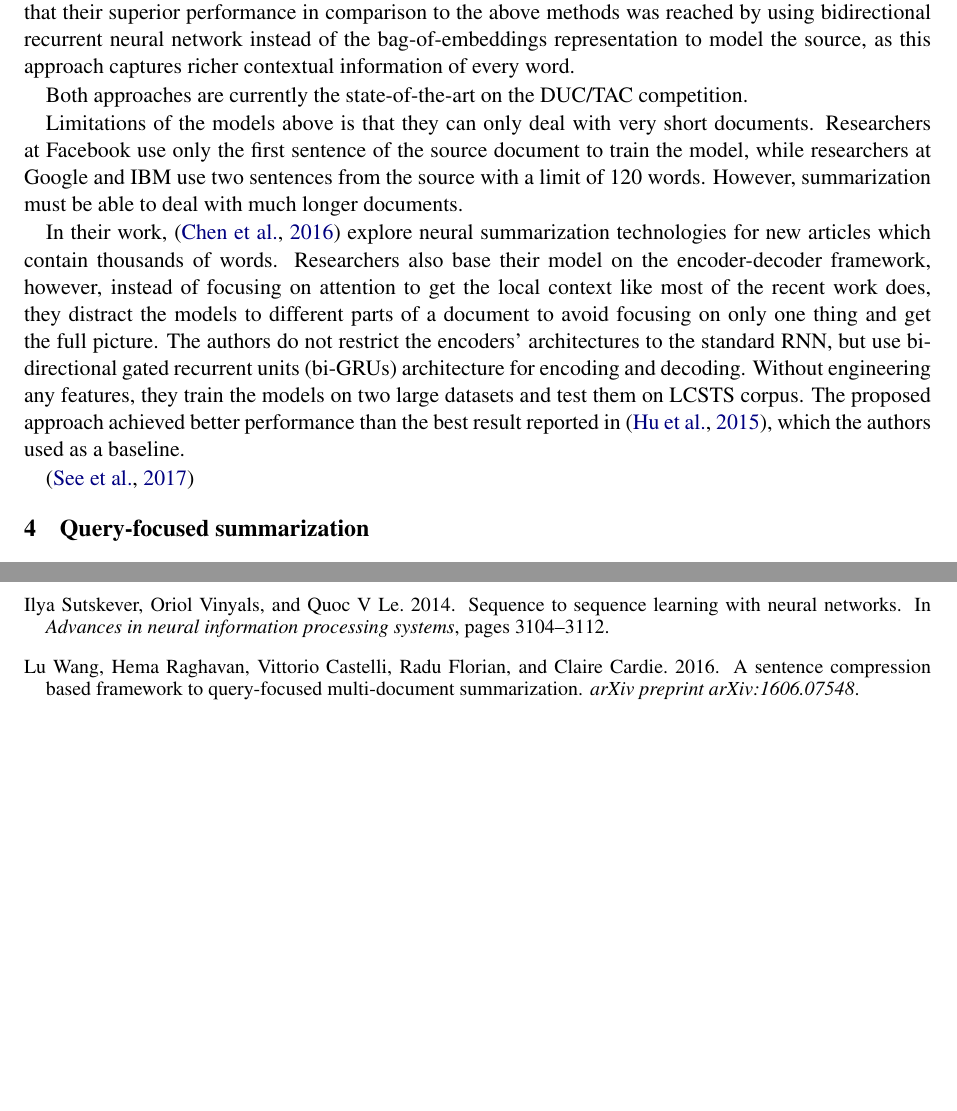
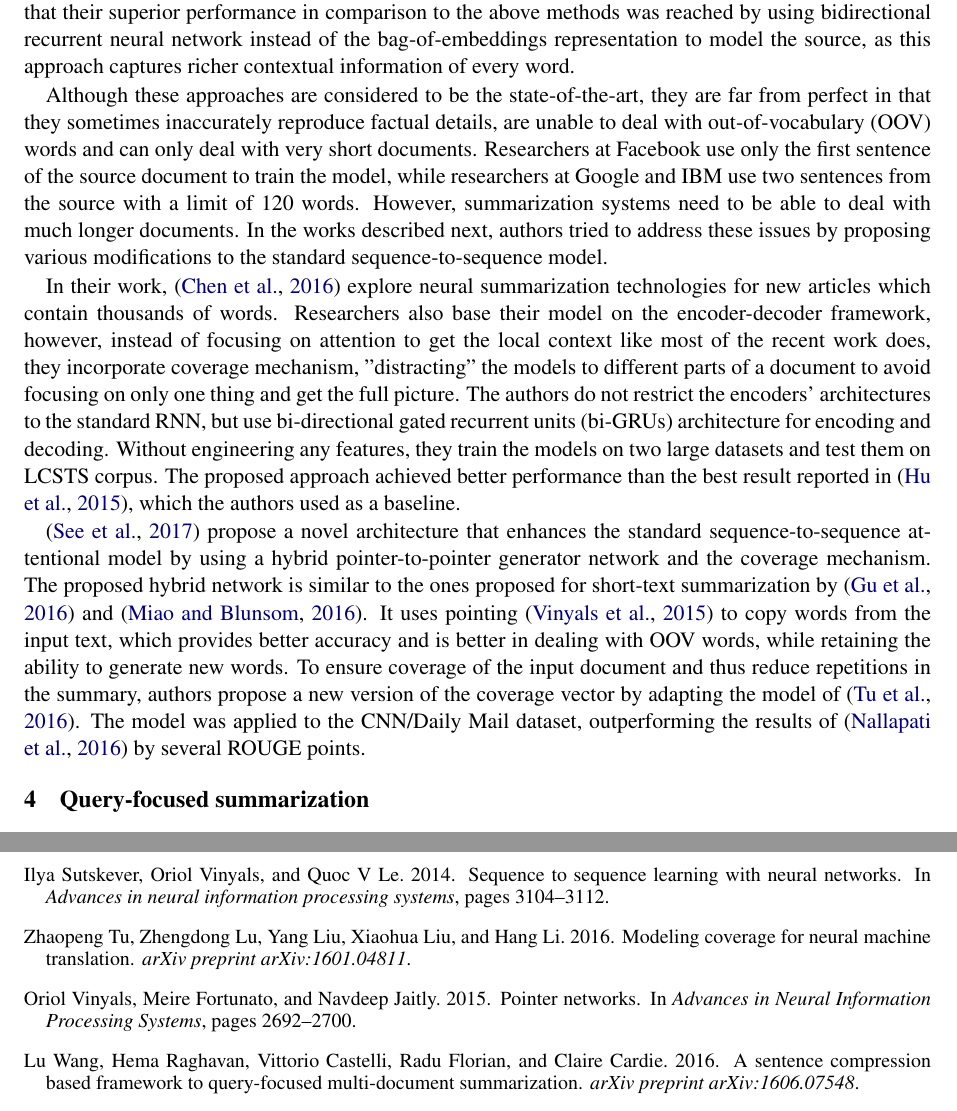
Before and after one commit to shkoderin/SummarizationReport, a LaTeX paper (acl2018.tex): two parts of pages 3 and 6 of 6, joined at a grey line, cut so that both start at the same text, the shorter picture padded with empty space. Compiled offline with pdfLaTeX.

Commit message:
additions to abstractive summarisation

```diff
--- a/acl2018.tex
+++ b/acl2018.tex
@@ -118,19 +118,22 @@ In addition, in their work authors proposed a new dataset for multi sentence doc
 The proposed summarization approach showed to significantly outperform the ones of \cite{rush2015neural} and \cite{chopra2016abstractive} and exhibit better abstractive ability.
 Authors believe that their superior performance in comparison to the above methods was reached by using bidirectional recurrent neural network instead of the bag-of-embeddings representation to model the source, as this approach captures richer contextual information of every word.
 
-Both approaches are currently the state-of-the-art on the DUC/TAC competition.
-
-Limitations of the models above is that they can only deal with very short documents.
+Although these approaches are considered to be the state-of-the-art, they are far from perfect in that they sometimes inaccurately reproduce factual details, are unable to deal with out-of-vocabulary (OOV) words and can only deal with very short documents.
 Researchers at Facebook use only the first sentence of the source document to train the model, while researchers at Google and IBM use two sentences from the source with a limit of 120 words.
-However, summarization must be able to deal with much longer documents.
+However, summarization systems need to be able to deal with much longer documents.
+In the works described next, authors tried to address these issues by proposing various modifications to the standard sequence-to-sequence model.
 
 In their work, \cite{chen2016distraction} explore neural summarization technologies for new articles which contain thousands of words.
-Researchers also base their model on the encoder-decoder framework, however, instead of focusing on attention to get the local context like most of the recent work does, they distract the models to different parts of a document to avoid focusing on only one thing and get the full picture.
-The authors do not restrict the encoders’ architectures to the standard RNN, but use bi-directional gated recurrent units (bi-GRUs) architecture for encoding and decoding.
+Researchers also base their model on the encoder-decoder framework, however, instead of focusing on attention to get the local context like most of the recent work does, they incorporate coverage mechanism, "distracting" the models to different parts of a document to avoid focusing on only one thing and get the full picture.
+The authors do not restrict the encoders' architectures to the standard RNN, but use bi-directional gated recurrent units (bi-GRUs) architecture for encoding and decoding.
 Without engineering any features, they train the models on two large datasets and test them on LCSTS corpus.
 The proposed approach achieved better performance than the best result reported in \cite{hu2015lcsts}, which the authors used as a baseline.
 
-\cite{see2017get}
+\cite{see2017get} propose a novel architecture that enhances the standard sequence-to-sequence attentional model by using a hybrid pointer-to-pointer generator network and the coverage mechanism.
+The proposed hybrid network is similar to the ones proposed for short-text summarization by \cite{gu2016incorporating} and \cite{miao2016language}.
+It uses pointing \cite{vinyals2015pointer} to copy words from the input text, which provides better accuracy and is better in dealing with OOV words, while retaining the ability to generate new words.
+To ensure coverage of the input document and thus reduce repetitions in the summary, authors propose a new version of the coverage vector by adapting the model of \cite{tu2016modeling}.
+The model was applied to the CNN/Daily Mail dataset, outperforming the results of \cite{nallapati2016abstractive} by several ROUGE points.
 
 \section{Query-focused summarization}
 Query-focused summarization became a task in DUC in 2004 in response to researchers' claims that generic summarization is too unconstrained and does not consider special user needs.
```
Also changed, not shown: acl2018.bib (+29 -0 lines), acl2018.bbl, acl2018.tex (1 more changed lines), 6 other files.
